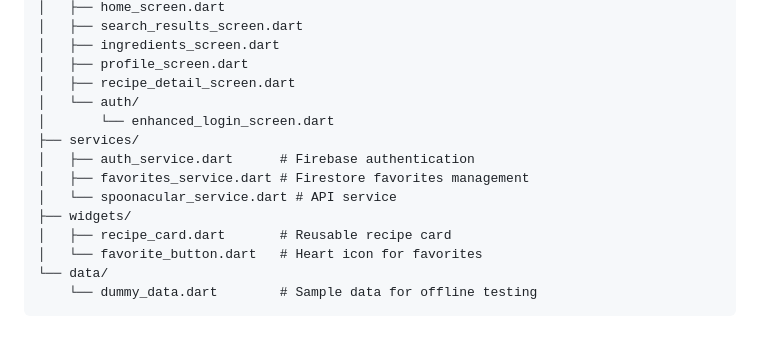
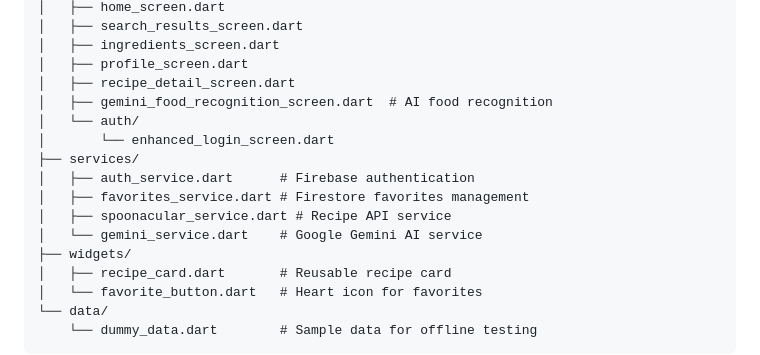
Before and after one commit to RahulIB5/recipe_gen_app, a Markdown page: README.md, the part around the change printed below. GitHub-like rendering; blank space fills up the shorter version.

```diff
--- a/README.md
+++ b/README.md
@@ -105,12 +117,14 @@ lib/
 │   ├── ingredients_screen.dart
 │   ├── profile_screen.dart
 │   ├── recipe_detail_screen.dart
+│   ├── gemini_food_recognition_screen.dart  # AI food recognition
 │   └── auth/
 │       └── enhanced_login_screen.dart
 ├── services/
 │   ├── auth_service.dart      # Firebase authentication
 │   ├── favorites_service.dart # Firestore favorites management
-│   └── spoonacular_service.dart # API service
+│   ├── spoonacular_service.dart # Recipe API service
+│   └── gemini_service.dart    # Google Gemini AI service
 ├── widgets/
 │   ├── recipe_card.dart       # Reusable recipe card
 │   └── favorite_button.dart   # Heart icon for favorites
```
Also changed, not shown: other parts of README.md (+44 -9 lines).
